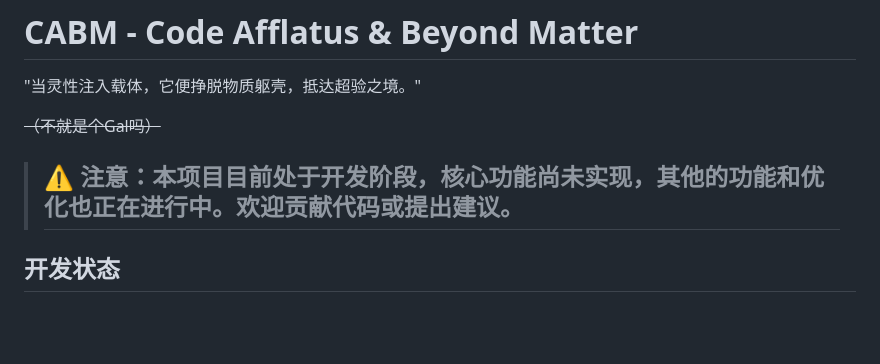
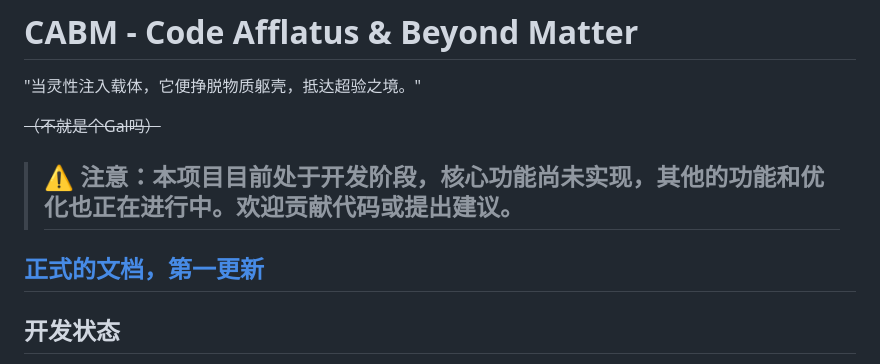
Before and after one commit to xhc2008/CABM, a Markdown page: README.md, the part around the change. Rendered like a GitHub page; blank space fills up the shorter version.

Commit message:
更新 README.md，添加正式文档链接以提供更多项目资源

```diff
--- a/README.md
+++ b/README.md
@@ -4,6 +4,8 @@
 
 ~~（不就是个Gal吗）~~
 > ## **⚠️ 注意：本项目目前处于开发阶段，核心功能尚未实现，其他的功能和优化也正在进行中。欢迎贡献代码或提出建议。**
+
+## [正式的文档，第一更新](https://leletxh.github.io)
 
 ## 开发状态
 
```
